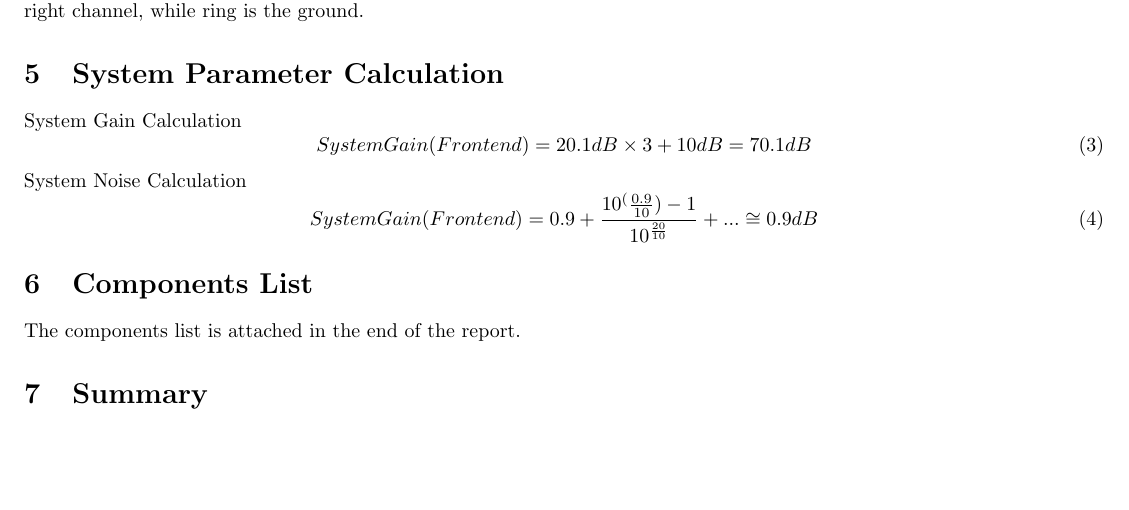
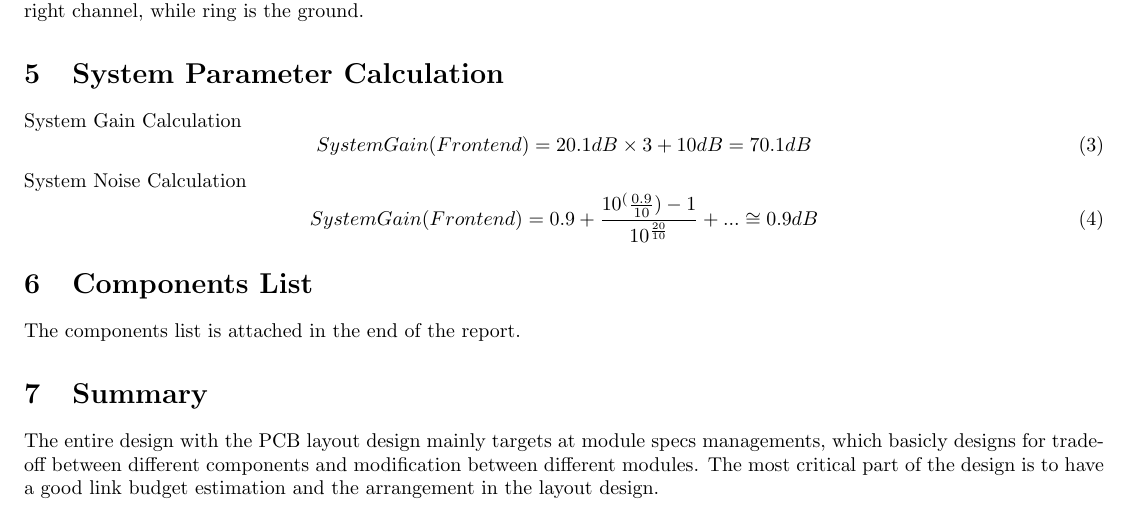
Before and after one commit to byzhou/ec782, a LaTeX document (report/pre_order.tex): part of page 6 of 6, cut so that both start at the same text, the shorter picture padded with empty space. Compiled offline with pdfLaTeX.

Commit message:
AUTOCOMMIT bobzhou@engineering-grid2:Tue Nov  4 22:55:48 EST 2014

```diff
--- a/report/pre_order.tex
+++ b/report/pre_order.tex
@@ -328,5 +328,10 @@ Thus, the entire receiver design flow follows the steps below:
     The components list is attached in the end of the report.
 
 \section{Summary}
+    The entire design with the PCB layout design mainly targets at module specs
+    managements, which basicly designs for trade-off between different
+    components and modification between different modules. The most critical
+    part of the design is to have a good link budget estimation and the
+    arrangement in the layout design.
 
 \end{document}
```
